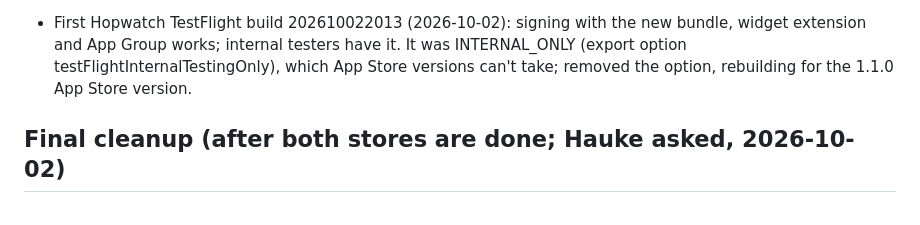
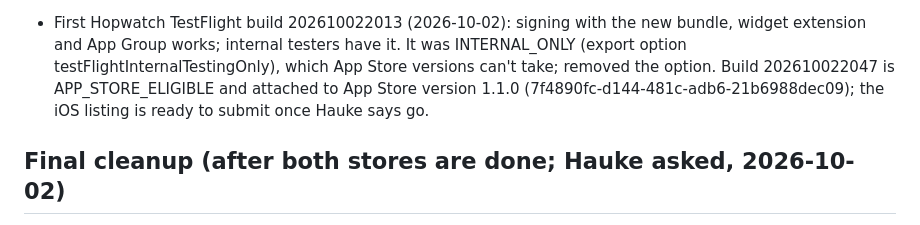
Before and after one commit to HaukeSchnau/hopwatch, a Markdown page: notes/progress.md, the part around the change. Rendered like a GitHub page.

Commit message:
docs: iOS 1.1.0 ready to submit
Co-Authored-By: Claude Opus 5.5 (1M context) <noreply@anthropic.com>

```diff
--- a/notes/progress.md
+++ b/notes/progress.md
@@ -205,7 +205,9 @@ his phone until he moves his data over (export there, restore here).
 - First Hopwatch TestFlight build 202610022013 (2026-10-02): signing with the new bundle,
   widget extension and App Group works; internal testers have it. It was INTERNAL_ONLY
   (export option testFlightInternalTestingOnly), which App Store versions can't take;
-  removed the option, rebuilding for the 1.1.0 App Store version.
+  removed the option. Build 202610022047 is APP_STORE_ELIGIBLE and attached to App Store
+  version 1.1.0 (7f4890fc-d144-481c-adb6-21b6988dec09); the iOS listing is ready to
+  submit once Hauke says go.
 
 ## Final cleanup (after both stores are done; Hauke asked, 2026-10-02)
 
```
